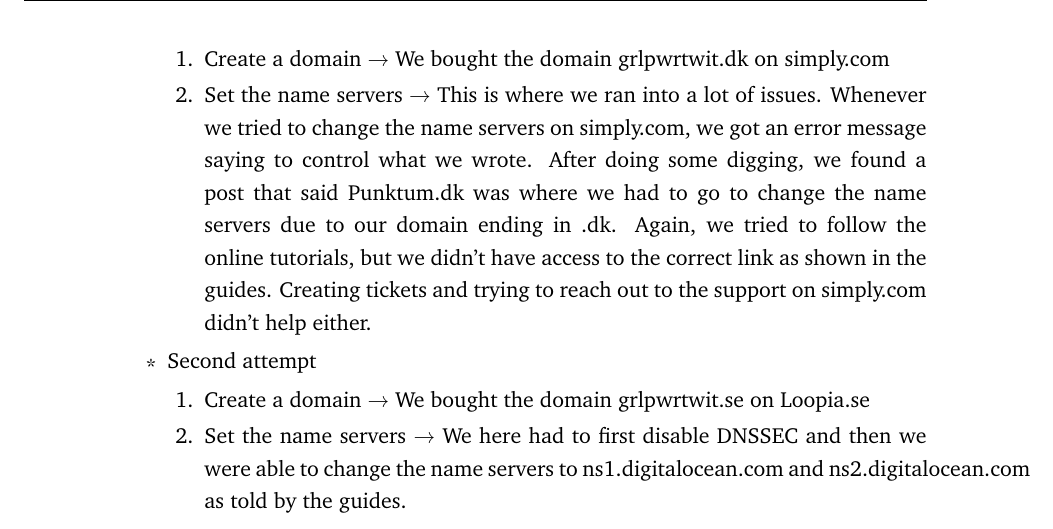
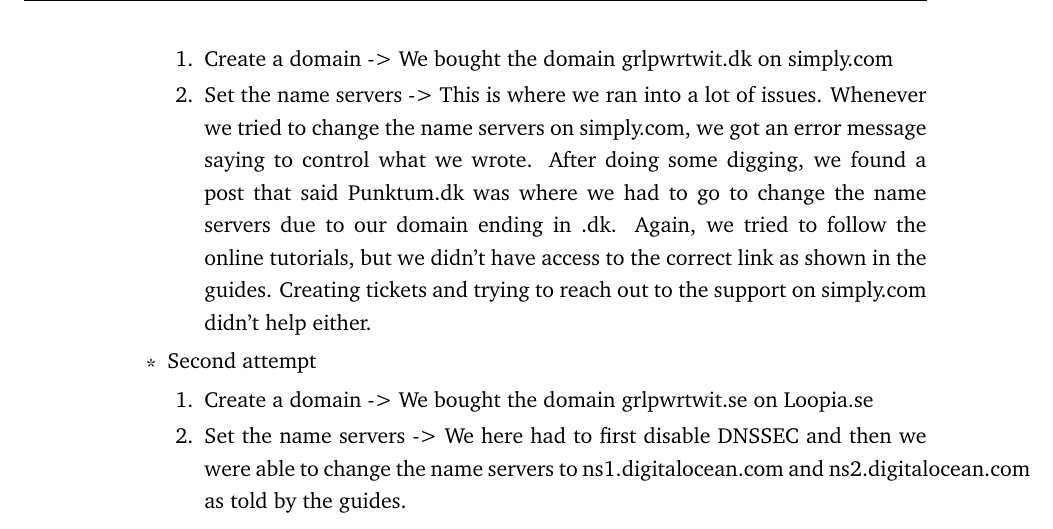
Before and after one commit to devops2024-group-e/itu-minitwit, a LaTeX document (report/main.tex, which reads report/sections/appendices/log.tex): part of page 75 of 81, cut so that both start at the same text. Compiled offline with pdfLaTeX.

Commit message:
Replace arrows

```diff
--- a/report/sections/appendices/log.tex
+++ b/report/sections/appendices/log.tex
@@ -1607,15 +1607,15 @@
             \item First attempt
 
             \begin{enumerate}
-                \item Create a domain → We bought the domain \href{http://grlpwrtwit.dk}{grlpwrtwit.dk} on simply.com
-                \item Set the name servers → This is where we ran into a lot of issues. Whenever we tried to change the name servers on simply.com, we got an error message saying to control what we wrote. After doing some digging, we found a post that said \href{http://Punktum.dk}{Punktum.dk} was where we had to go to change the name servers due to our domain ending in .dk. Again, we tried to follow the online tutorials, but we didn't have access to the correct link as shown in the guides.
+                \item Create a domain -> We bought the domain \href{http://grlpwrtwit.dk}{grlpwrtwit.dk} on simply.com
+                \item Set the name servers -> This is where we ran into a lot of issues. Whenever we tried to change the name servers on simply.com, we got an error message saying to control what we wrote. After doing some digging, we found a post that said \href{http://Punktum.dk}{Punktum.dk} was where we had to go to change the name servers due to our domain ending in .dk. Again, we tried to follow the online tutorials, but we didn't have access to the correct link as shown in the guides.
                 Creating tickets and trying to reach out to the support on      \href{http://simply.com}{simply.com} didn't help either.
             \end{enumerate}
             \item Second attempt
 
             \begin{enumerate}
-                \item Create a domain → We bought the domain grlpwrtwit.se on Loopia.se
-                \item Set the name servers → We here had to first disable DNSSEC and then we were able to change the name servers to \href{http://ns1.digitalocean.com}{ns1.digitalocean.com} and \href{http://ns2.digitalocean.com}{ns2.digitalocean.com} as told by the guides.
+                \item Create a domain -> We bought the domain grlpwrtwit.se on Loopia.se
+                \item Set the name servers -> We here had to first disable DNSSEC and then we were able to change the name servers to \href{http://ns1.digitalocean.com}{ns1.digitalocean.com} and \href{http://ns2.digitalocean.com}{ns2.digitalocean.com} as told by the guides.
             \end{enumerate}
         \end{itemize}
     \end{itemize}
```
